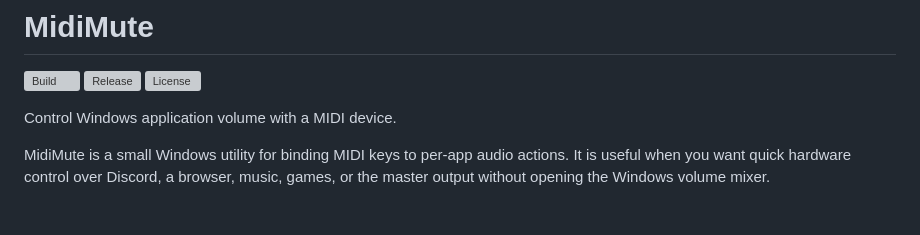
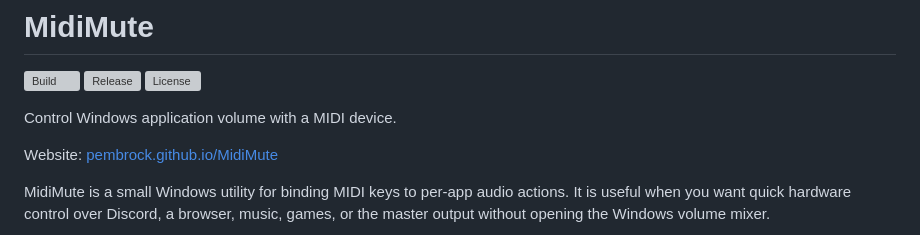
Before and after one commit to pembrock/MidiMute, a Markdown page: README.md, the part around the change. Drawn GitHub-style; blank space fills up the shorter version; grey boxes are pictures that could not be loaded.

Commit message:
Add website link to README

```diff
--- a/README.md
+++ b/README.md
@@ -5,6 +5,8 @@
 [![License](https://img.shields.io/github/license/pembrock/MidiMute)](LICENSE)
 
 Control Windows application volume with a MIDI device.
+
+Website: [pembrock.github.io/MidiMute](https://pembrock.github.io/MidiMute/)
 
 MidiMute is a small Windows utility for binding MIDI keys to per-app audio actions. It is useful when you want quick hardware control over Discord, a browser, music, games, or the master output without opening the Windows volume mixer.
 
```
